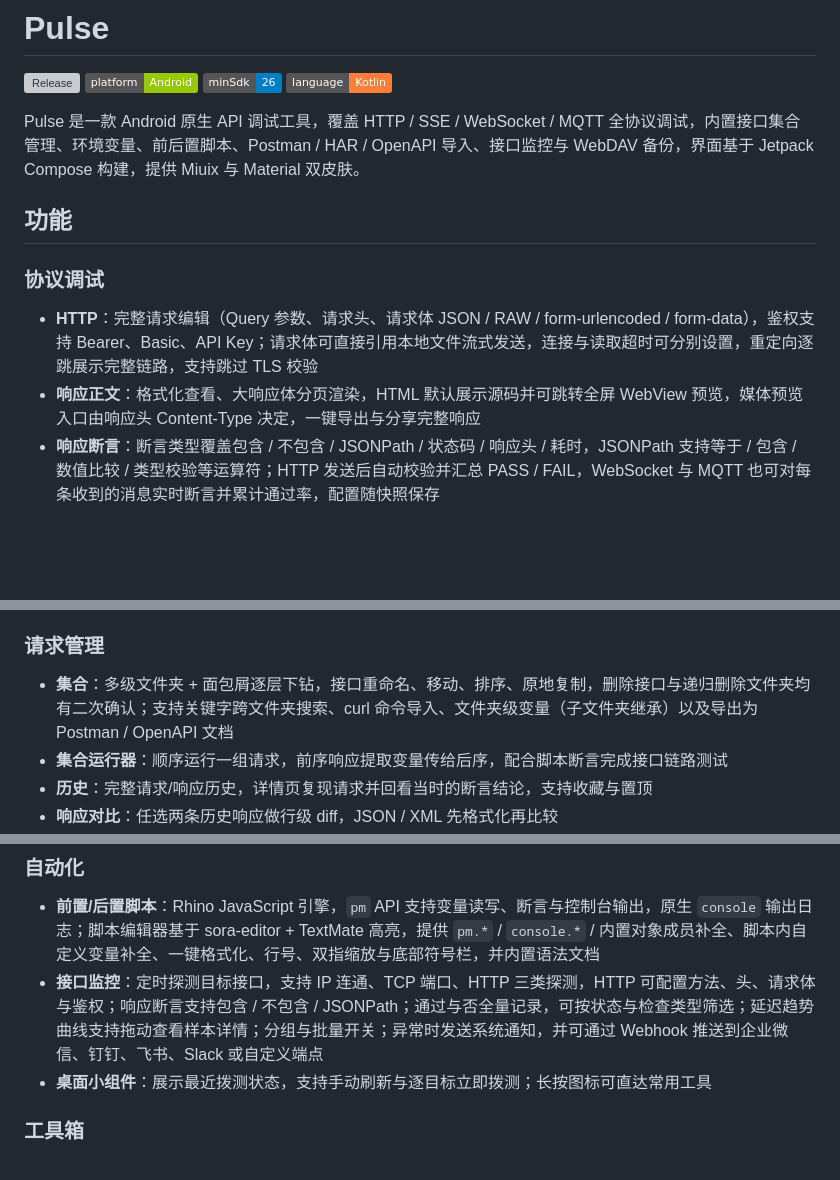
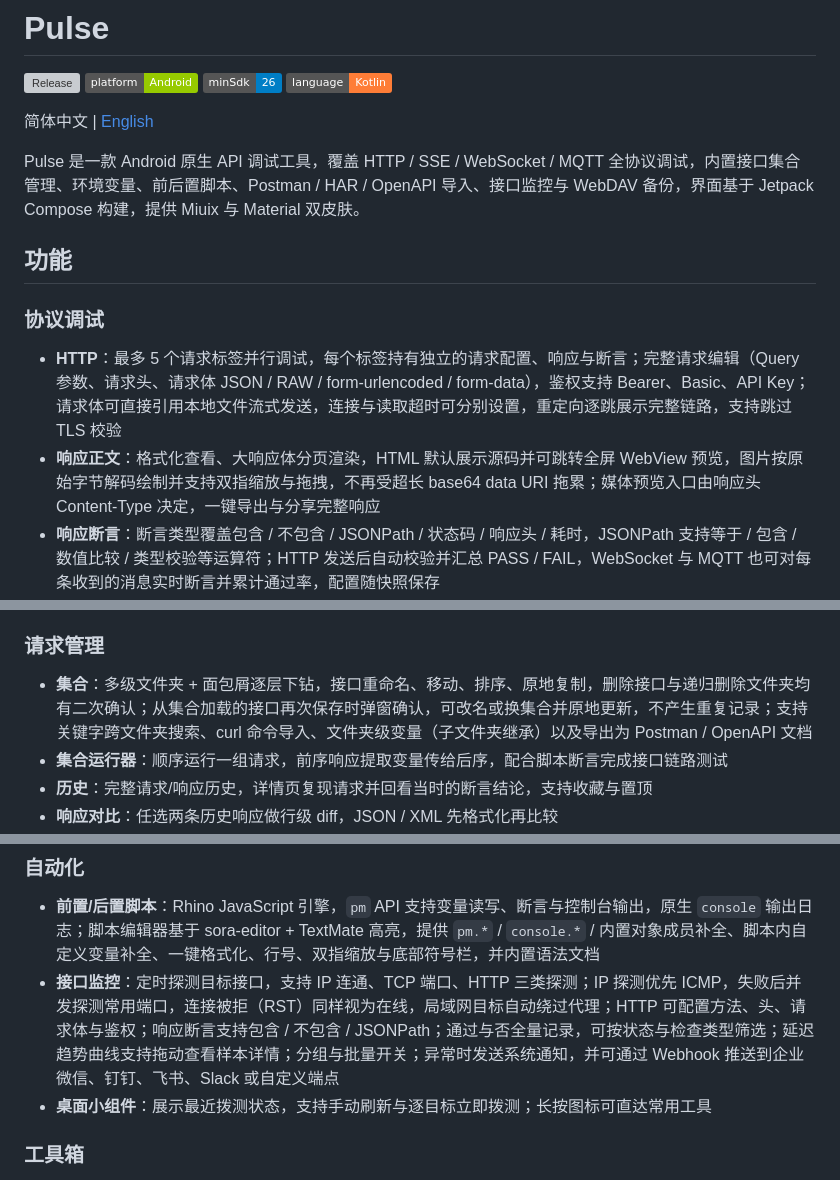
Before and after one commit to HoldEvan/pulse, a Markdown page: README.md, 3 parts joined by grey strips. GitHub-like rendering; badges without logos; blank space fills up the shorter version; grey boxes are pictures that could not be loaded.

Commit message:
docs: 更新 README 并新增英文版
补充多标签请求调试、图片响应原生解码缩放、集合接口原地更新、
拨测 IP 探测策略等本轮能力；新增 README.en.md 并加中英互链。
Co-authored-by: monkeycode-ai <monkeycode-ai@chaitin.com>

```diff
--- a/README.md
+++ b/README.md
@@ -5,13 +5,15 @@
 [![MinSdk](https://img.shields.io/badge/minSdk-26-blue)](https://developer.android.com/about/versions/oreo)
 [![Language](https://img.shields.io/badge/language-Kotlin-orange)](https://kotlinlang.org)
 
+简体中文 | [English](README.en.md)
+
 Pulse 是一款 Android 原生 API 调试工具，覆盖 HTTP / SSE / WebSocket / MQTT 全协议调试，内置接口集合管理、环境变量、前后置脚本、Postman / HAR / OpenAPI 导入、接口监控与 WebDAV 备份，界面基于 Jetpack Compose 构建，提供 Miuix 与 Material 双皮肤。
 
 ## 功能
 
 ### 协议调试
-- **HTTP**：完整请求编辑（Query 参数、请求头、请求体 JSON / RAW / form-urlencoded / form-data），鉴权支持 Bearer、Basic、API Key；请求体可直接引用本地文件流式发送，连接与读取超时可分别设置，重定向逐跳展示完整链路，支持跳过 TLS 校验
-- **响应正文**：格式化查看、大响应体分页渲染，HTML 默认展示源码并可跳转全屏 WebView 预览，媒体预览入口由响应头 Content-Type 决定，一键导出与分享完整响应
+- **HTTP**：最多 5 个请求标签并行调试，每个标签持有独立的请求配置、响应与断言；完整请求编辑（Query 参数、请求头、请求体 JSON / RAW / form-urlencoded / form-data），鉴权支持 Bearer、Basic、API Key；请求体可直接引用本地文件流式发送，连接与读取超时可分别设置，重定向逐跳展示完整链路，支持跳过 TLS 校验
+- **响应正文**：格式化查看、大响应体分页渲染，HTML 默认展示源码并可跳转全屏 WebView 预览，图片按原始字节解码绘制并支持双指缩放与拖拽，不再受超长 base64 data URI 拖累；媒体预览入口由响应头 Content-Type 决定，一键导出与分享完整响应
 - **响应断言**：断言类型覆盖包含 / 不包含 / JSONPath / 状态码 / 响应头 / 耗时，JSONPath 支持等于 / 包含 / 数值比较 / 类型校验等运算符；HTTP 发送后自动校验并汇总 PASS / FAIL，WebSocket 与 MQTT 也可对每条收到的消息实时断言并累计通过率，配置随快照保存
 - **Cookie / 会话**：自动跟随 `Set-Cookie` 并在后续请求注入，按域名分组查看、单条删除、按域名清除，数据按项目隔离
 - **响应时间线**：DNS / TCP / TLS / 首字节等待 / 内容下载分段水瀑图
@@ -24,7 +26,7 @@ Pulse 是一款 Android 原生 API 调试工具，覆盖 HTTP / SSE / WebSocket
 - **代理**：全局 HTTP / SOCKS5 代理（支持认证），每次连接前本地化提示当前代理状态
 
 ### 请求管理
-- **集合**：多级文件夹 + 面包屑逐层下钻，接口重命名、移动、排序、原地复制，删除接口与递归删除文件夹均有二次确认；支持关键字跨文件夹搜索、curl 命令导入、文件夹级变量（子文件夹继承）以及导出为 Postman / OpenAPI 文档
+- **集合**：多级文件夹 + 面包屑逐层下钻，接口重命名、移动、排序、原地复制，删除接口与递归删除文件夹均有二次确认；从集合加载的接口再次保存时弹窗确认，可改名或换集合并原地更新，不产生重复记录；支持关键字跨文件夹搜索、curl 命令导入、文件夹级变量（子文件夹继承）以及导出为 Postman / OpenAPI 文档
 - **集合运行器**：顺序运行一组请求，前序响应提取变量传给后序，配合脚本断言完成接口链路测试
 - **历史**：完整请求/响应历史，详情页复现请求并回看当时的断言结论，支持收藏与置顶
 - **响应对比**：任选两条历史响应做行级 diff，JSON / XML 先格式化再比较
@@ -34,7 +36,7 @@ Pulse 是一款 Android 原生 API 调试工具，覆盖 HTTP / SSE / WebSocket
 
 ### 自动化
 - **前置/后置脚本**：Rhino JavaScript 引擎，`pm` API 支持变量读写、断言与控制台输出，原生 `console` 输出日志；脚本编辑器基于 sora-editor + TextMate 高亮，提供 `pm.*` / `console.*` / 内置对象成员补全、脚本内自定义变量补全、一键格式化、行号、双指缩放与底部符号栏，并内置语法文档
-- **接口监控**：定时探测目标接口，支持 IP 连通、TCP 端口、HTTP 三类探测，HTTP 可配置方法、头、请求体与鉴权；响应断言支持包含 / 不包含 / JSONPath；通过与否全量记录，可按状态与检查类型筛选；延迟趋势曲线支持拖动查看样本详情；分组与批量开关；异常时发送系统通知，并可通过 Webhook 推送到企业微信、钉钉、飞书、Slack 或自定义端点
+- **接口监控**：定时探测目标接口，支持 IP 连通、TCP 端口、HTTP 三类探测；IP 探测优先 ICMP，失败后并发探测常用端口，连接被拒（RST）同样视为在线，局域网目标自动绕过代理；HTTP 可配置方法、头、请求体与鉴权；响应断言支持包含 / 不包含 / JSONPath；通过与否全量记录，可按状态与检查类型筛选；延迟趋势曲线支持拖动查看样本详情；分组与批量开关；异常时发送系统通知，并可通过 Webhook 推送到企业微信、钉钉、飞书、Slack 或自定义端点
 - **桌面小组件**：展示最近拨测状态，支持手动刷新与逐目标立即拨测；长按图标可直达常用工具
 
 ### 工具箱
```
Also changed, not shown: README.en.md (added, +99 -0 lines).
